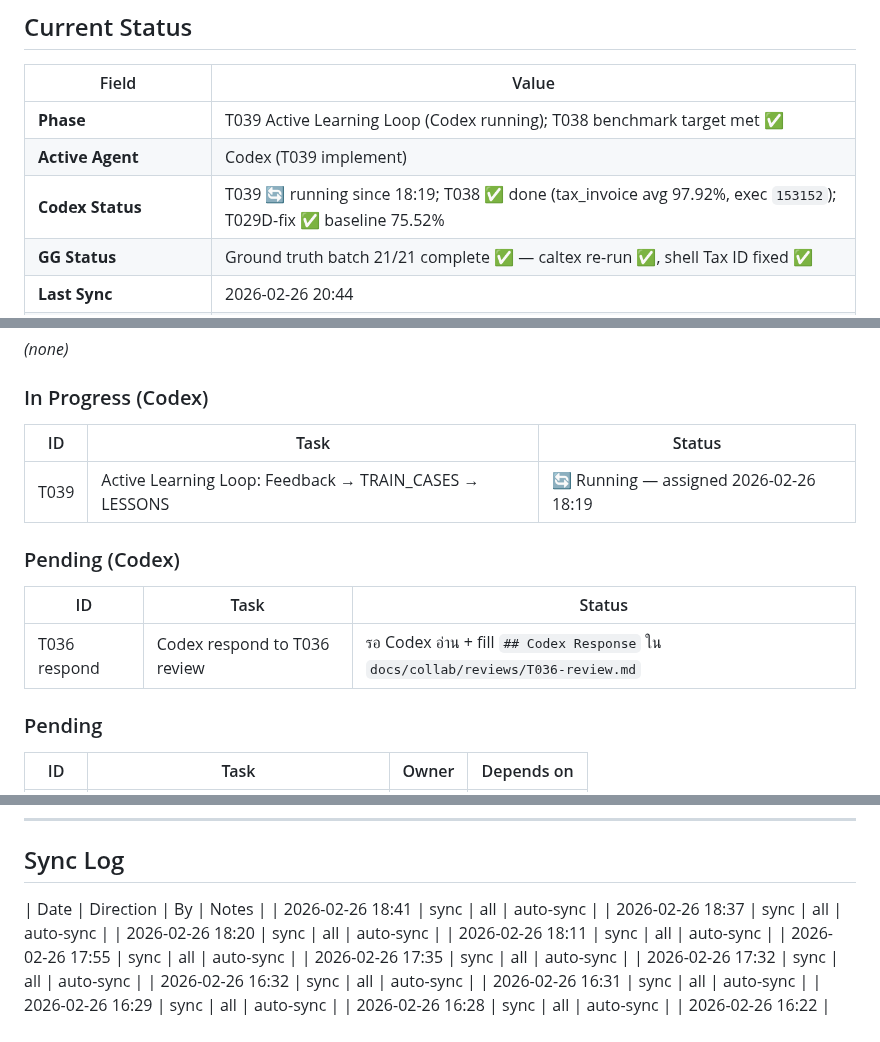
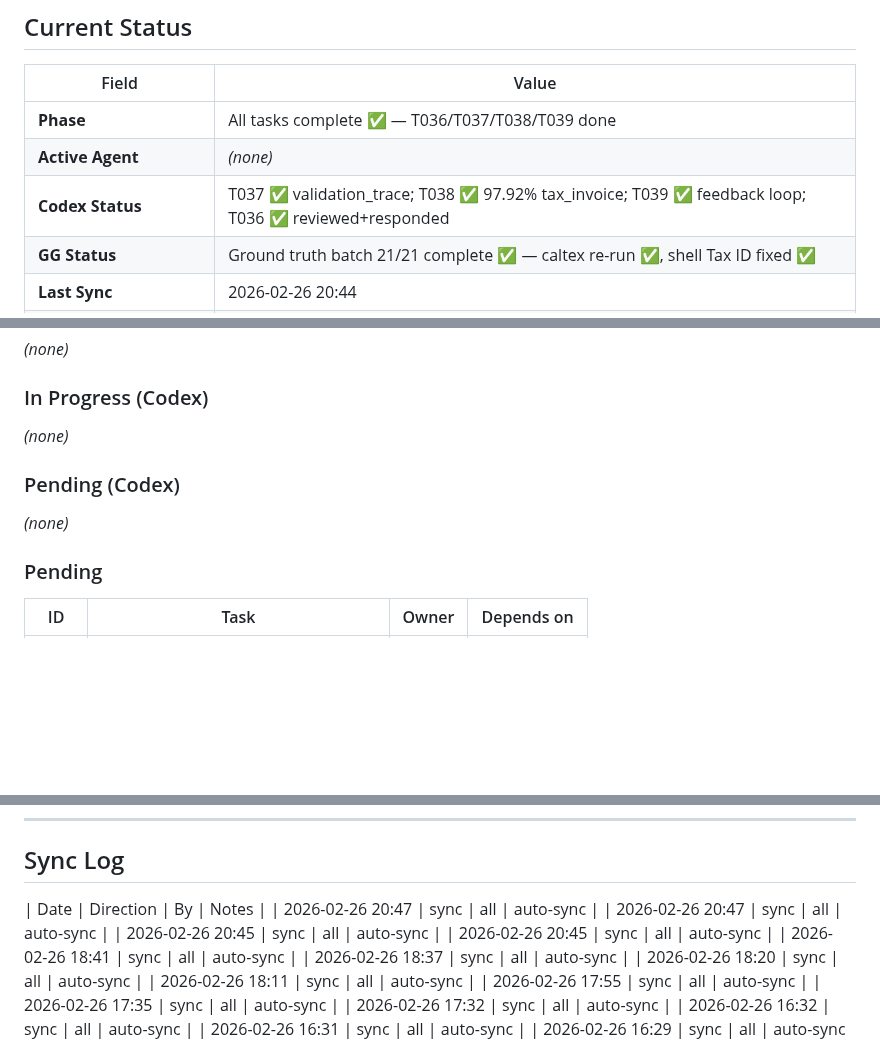
Before and after one commit to Yterayut/N8N-Project, a Markdown page: docs/collab/HANDOFF.md, 3 parts joined by grey strips. GitHub-like rendering; blank space fills up the shorter version.

Commit message:
chore: HANDOFF sync — all tasks complete, board cleared

```diff
--- a/docs/collab/HANDOFF.md
+++ b/docs/collab/HANDOFF.md
@@ -47,9 +47,9 @@ Claude review → merge → sync all
 
 | Field | Value |
 |-------|-------|
-| **Phase** | T039 Active Learning Loop (Codex running); T038 benchmark target met ✅ |
-| **Active Agent** | Codex (T039 implement) |
-| **Codex Status** | T039 🔄 running since 18:19; T038 ✅ done (tax_invoice avg 97.92%, exec `153152`); T029D-fix ✅ baseline 75.52% |
+| **Phase** | All tasks complete ✅ — T036/T037/T038/T039 done |
+| **Active Agent** | _(none)_ |
+| **Codex Status** | T037 ✅ validation_trace; T038 ✅ 97.92% tax_invoice; T039 ✅ feedback loop; T036 ✅ reviewed+responded |
 | **GG Status** | Ground truth batch 21/21 complete ✅ — caltex re-run ✅, shell Tax ID fixed ✅ |
 | **Last Sync** | 2026-02-26 20:44 |
 | **Completed tasks archive** | `docs/collab/completed-tasks.md` (T001–T028) |
@@ -106,14 +106,10 @@ Claude review → merge → sync all
 _(none)_
 
 ### In Progress (Codex)
-| ID | Task | Status |
-|----|------|--------|
-| T039 | Active Learning Loop: Feedback → TRAIN_CASES → LESSONS | 🔄 Running — assigned 2026-02-26 18:19 |
+_(none)_
 
 ### Pending (Codex)
-| ID | Task | Status |
-|----|------|--------|
-| T036 respond | Codex respond to T036 review | รอ Codex อ่าน + fill `## Codex Response` ใน `docs/collab/reviews/T036-review.md` |
+_(none)_
 
 ### Pending
 | ID | Task | Owner | Depends on |
@@ -279,6 +275,10 @@ VPN หลุด / disconnect → ไม่เป็นไร → SSH ใหม
 ## Sync Log
 
 | Date | Direction | By | Notes |
+| 2026-02-26 20:47 | sync | all | auto-sync |
+| 2026-02-26 20:47 | sync | all | auto-sync |
+| 2026-02-26 20:45 | sync | all | auto-sync |
+| 2026-02-26 20:45 | sync | all | auto-sync |
 | 2026-02-26 18:41 | sync | all | auto-sync |
 | 2026-02-26 18:37 | sync | all | auto-sync |
 | 2026-02-26 18:20 | sync | all | auto-sync |
```
